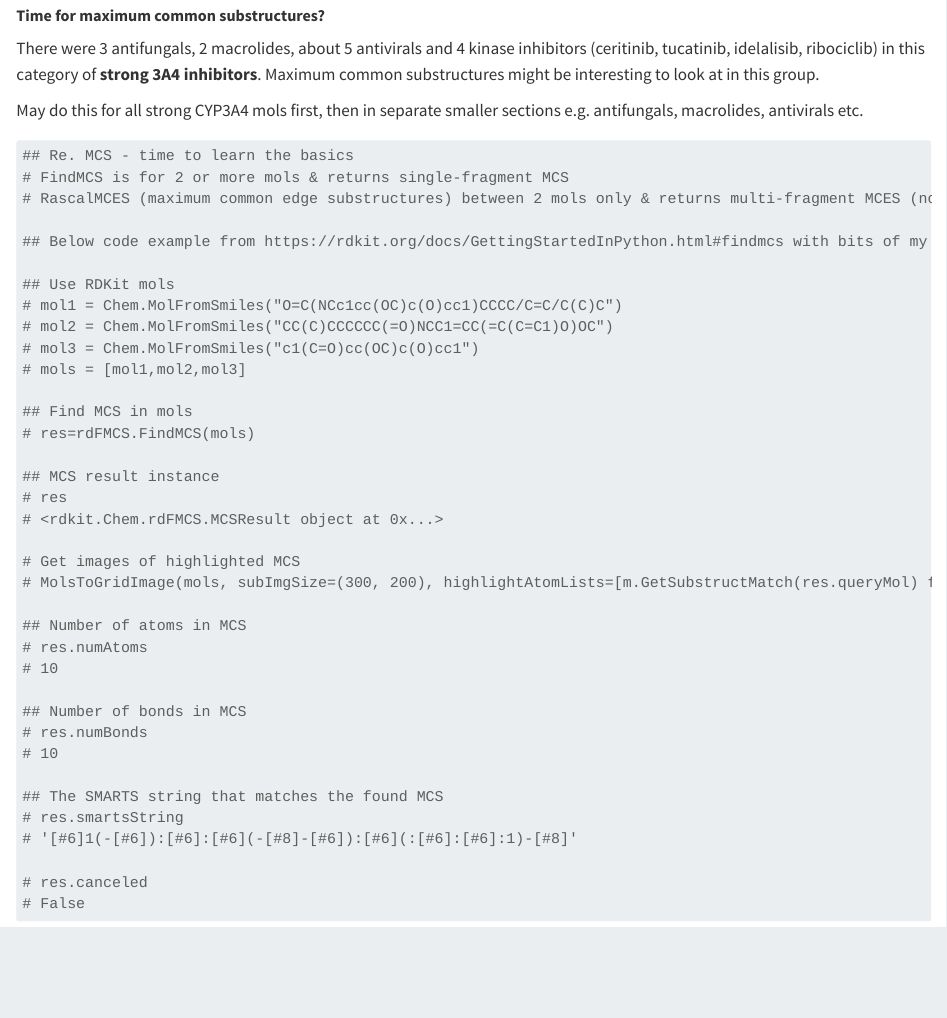
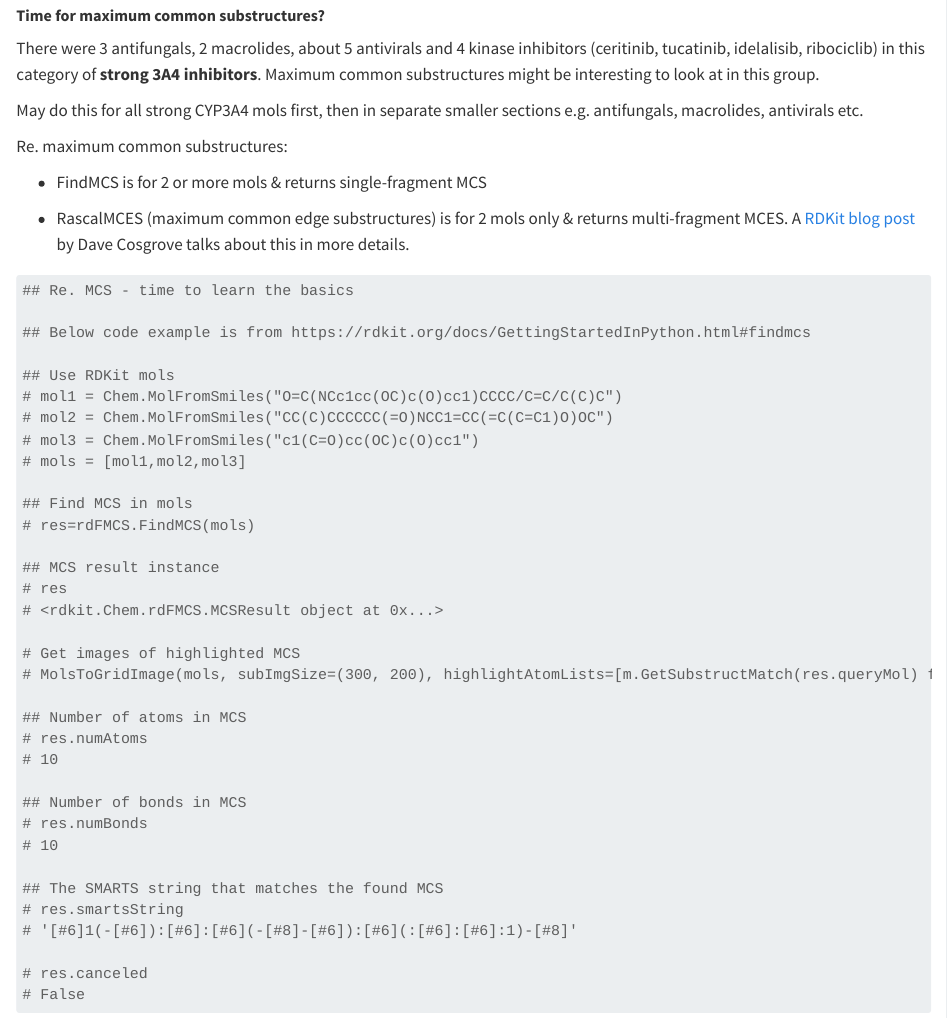
Before and after one commit to jhylin/CYP450_and_drug_mols, a Quarto document (1_CYP450_drugs.qmd): the page in a window 1100 px wide, from 11760 px down. Rendered offline with R 4.5, knitr and Pandoc in place of Quarto, with nearby package versions; some code elsewhere in the file could not run offline; long lines of code are wrapped.

Commit message:
Added rascalmces post link

````diff
--- a/1_CYP450_drugs.qmd
+++ b/1_CYP450_drugs.qmd
@@ -433,12 +433,16 @@ There were 3 antifungals, 2 macrolides, about 5 antivirals and 4 kinase inhibito
 
 May do this for all strong CYP3A4 mols first, then in separate smaller sections e.g. antifungals, macrolides, antivirals etc.
 
+Re. maximum common substructures:
+
+* FindMCS is for 2 or more mols & returns single-fragment MCS
+
+* RascalMCES (maximum common edge substructures) is for 2 mols only & returns multi-fragment MCES. A [RDKit blog post](https://greglandrum.github.io/rdkit-blog/posts/2023-11-08-introducingrascalmces.html) by Dave Cosgrove talks about this in more details.
+
 ```{python}
 ## Re. MCS - time to learn the basics
-# FindMCS is for 2 or more mols & returns single-fragment MCS
-# RascalMCES (maximum common edge substructures) between 2 mols only & returns multi-fragment MCES (not going to use in this case)
 
-## Below code example from https://rdkit.org/docs/GettingStartedInPython.html#findmcs with bits of my temporary draft code
+## Below code example is from https://rdkit.org/docs/GettingStartedInPython.html#findmcs
 
 ## Use RDKit mols
 # mol1 = Chem.MolFromSmiles("O=C(NCc1cc(OC)c(O)cc1)CCCC/C=C/C(C)C")
````
Also changed, not shown: 1_CYP450_drugs.qmd (1 more changed lines).
